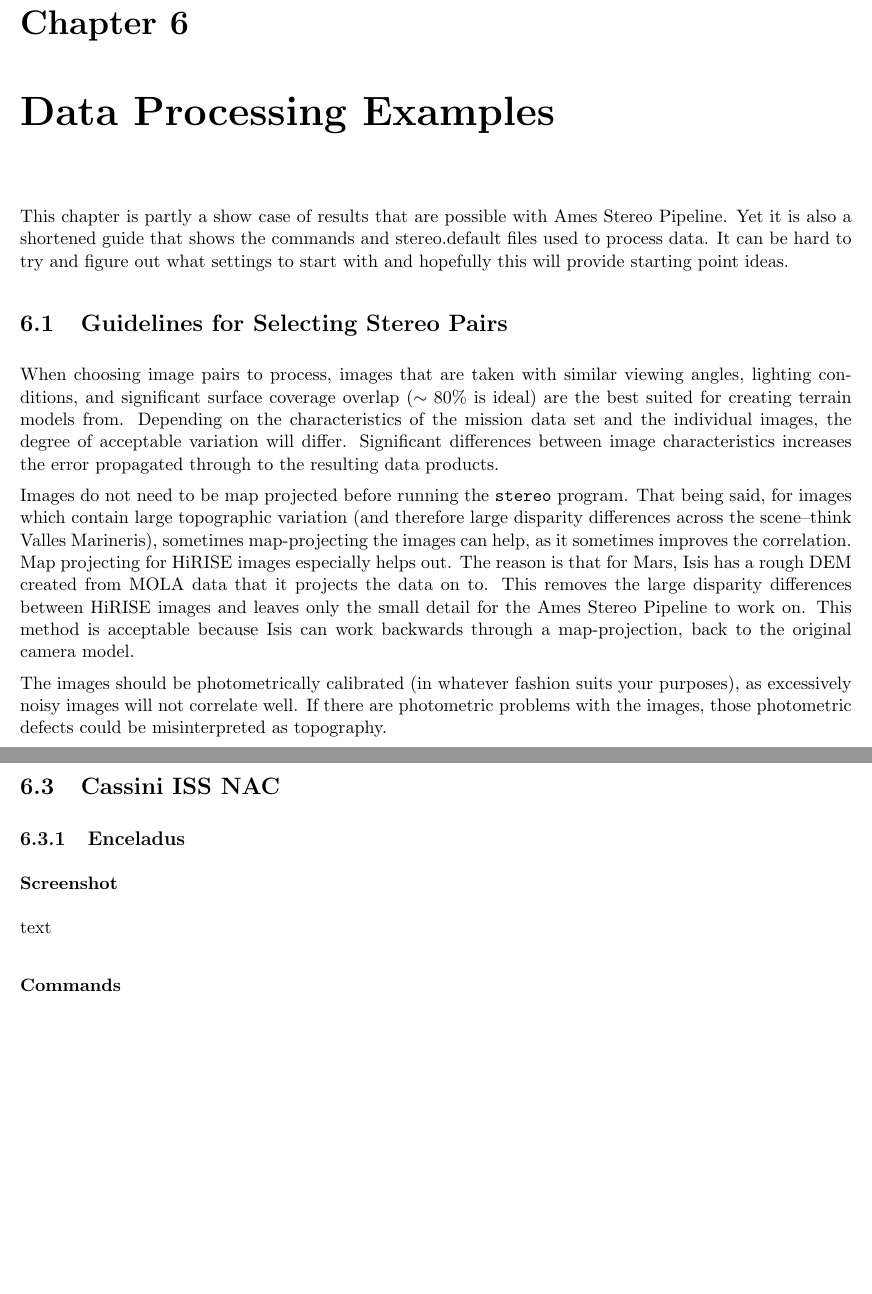
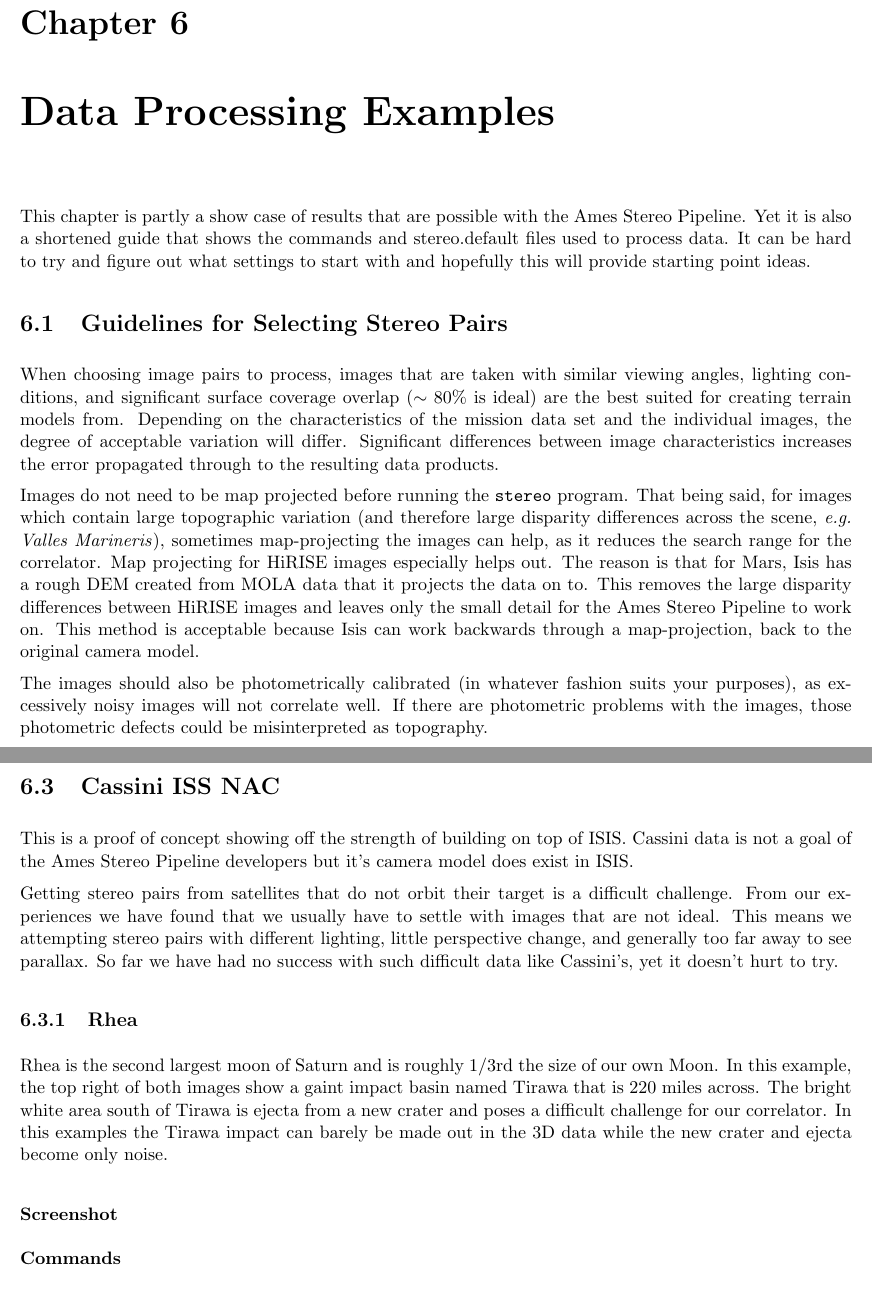
Before and after one commit to NeoGeographyToolkit/StereoPipeline, a LaTeX thesis (docs/book/asp_book.tex, which reads docs/book/examples.tex): two parts of pages 49 and 52 of 100 before the commit and two parts of pages 49 and 52 of 102 after it, joined at a grey line, cut so that both start at the same text, the shorter picture padded with empty space. Compiled offline with pdfLaTeX.

Commit message:
Added the last example, Cassini! It's rhea and only experimental subpixel mode 3 could achieve anything on it.

```diff
--- a/docs/book/examples.tex
+++ b/docs/book/examples.tex
@@ -1,10 +1,10 @@
 \chapter{Data Processing Examples}
 
 This chapter is partly a show case of results that are possible with
-Ames Stereo Pipeline. Yet it is also a shortened guide that shows the
-commands and stereo.default files used to process data. It can be hard
-to try and figure out what settings to start with and hopefully this will
-provide starting point ideas.
+the Ames Stereo Pipeline. Yet it is also a shortened guide that shows
+the commands and stereo.default files used to process data. It can be
+hard to try and figure out what settings to start with and hopefully
+this will provide starting point ideas.
 
 \section{Guidelines for Selecting Stereo Pairs}
 
@@ -20,16 +20,17 @@ resulting data products.
 Images do not need to be map projected before running the
 \texttt{stereo} program. That being said, for images which contain
 large topographic variation (and therefore large disparity differences
-across the scene--think Valles Marineris), sometimes map-projecting
-the images can help, as it sometimes improves the correlation. Map
-projecting for HiRISE images especially helps out. The reason is that
-for Mars, Isis has a rough DEM created from MOLA data that it projects the
-data on to. This removes the large disparity differences between
-HiRISE images and leaves only the small detail for the Ames Stereo
-Pipeline to work on. This method is acceptable because Isis can work
-backwards through a map-projection, back to the original camera model.
+across the scene, \emph{e.g. Valles Marineris}), sometimes
+map-projecting the images can help, as it reduces the search range for
+the correlator. Map projecting for HiRISE images especially helps
+out. The reason is that for Mars, Isis has a rough DEM created from
+MOLA data that it projects the data on to. This removes the large
+disparity differences between HiRISE images and leaves only the small
+detail for the Ames Stereo Pipeline to work on. This method is
+acceptable because Isis can work backwards through a map-projection,
+back to the original camera model.
 
-The images should be photometrically calibrated (in whatever fashion
+The images should also be photometrically calibrated (in whatever fashion
 suits your purposes), as excessively noisy images will not correlate
 well. If there are photometric problems with the images, those
 photometric defects could be misinterpreted as topography.
@@ -144,8 +145,26 @@ Moon, near the equator. It is east of Kapteyn A and B.
 
 \section{Cassini ISS NAC}
 
-\subsection{Enceladus}
+This is a proof of concept showing off the strength of building on top
+of ISIS. Cassini data is not a goal of the Ames Stereo Pipeline
+developers but it's camera model does exist in ISIS.
+
+Getting stereo pairs from satellites that do not orbit their target is
+a difficult challenge. From our experiences we have found that we
+usually have to settle with images that are not ideal. This means we
+attempting stereo pairs with different lighting, little perspective
+change, and generally too far away to see parallax. So far we have had no success with
+such difficult data like Cassini's, yet it doesn't hurt to try.
+
+\subsection{Rhea}
+
+Rhea is the second largest moon of Saturn and is roughly 1/3rd the
+size of our own Moon. In this example, the top right of both images
+show a gaint impact basin named Tirawa that is 220 miles across. The
+bright white area south of Tirawa is ejecta from a new crater and
+poses a difficult challenge for our correlator. In this examples the
+Tirawa impact can barely be made out in the 3D data while the new
+crater and ejecta become only noise.
 
 \subsubsection*{Screenshot}
 
-text
@@ -152,3 +181,5 @@ text
+\label{fig:cassini-exampe}
+\end{figure}
 
 \subsubsection*{Commands}
 
@@ -160,3 +209,49 @@ text
+    ### PREPROCESSING
+
+    DO_INTERESTPOINT_ALIGNMENT 0
+    INTERESTPOINT_ALIGNMENT_SUBSAMPLING 0
+    DO_EPIPOLAR_ALIGNMENT 0
+
+    FORCE_USE_ENTIRE_RANGE 1
+    DO_INDIVIDUAL_NORMALIZATION 1
+
+    PREPROCESSING_FILTER_MODE 2
+
+    SLOG_KERNEL_WIDTH 1.5
+
+    ### CORRELATION
+
+    COST_MODE 2
+    COST_BLUR 11
+
+    H_KERNEL 25
+    V_KERNEL 25
+
+    H_CORR_MIN -55
+    H_CORR_MAX -5
+    V_CORR_MIN -2
+    V_CORR_MAX 10
+
+    SUBPIXEL_MODE 3 # Experimental Subpixel Mode
+
+    SUBPIXEL_H_KERNEL 21
+    SUBPIXEL_V_KERNEL 21
+
+    ### FILTERING
+
+    FILL_HOLES 1
+
+    RM_H_HALF_KERN 5
+    RM_V_HALF_KERN 5
+    RM_MIN_MATCHES 60 # Units = percent
+    RM_THRESHOLD 3
+    RM_CLEANUP_PASSES 1
+
+    ### DOTCLOUD
+
+    NEAR_UNIVERSE_RADIUS 0.0
+    FAR_UNIVERSE_RADIUS 0.0
+\end{verbatim}
 
 \section{Lunar Reconaissance Orbiter LROC-NA}
 
```
Also changed, not shown: docs/book/images/examples/cassini/cassini_rhea.png (added), docs/book/images/examples/cassini/cassini_rhea_L.png (added), docs/book/images/examples/cassini/cassini_rhea_R.png (added), docs/book/images/examples/cassini/cassini_rhea_map.png (added), docs/book/examples.tex (34 more changed lines).
